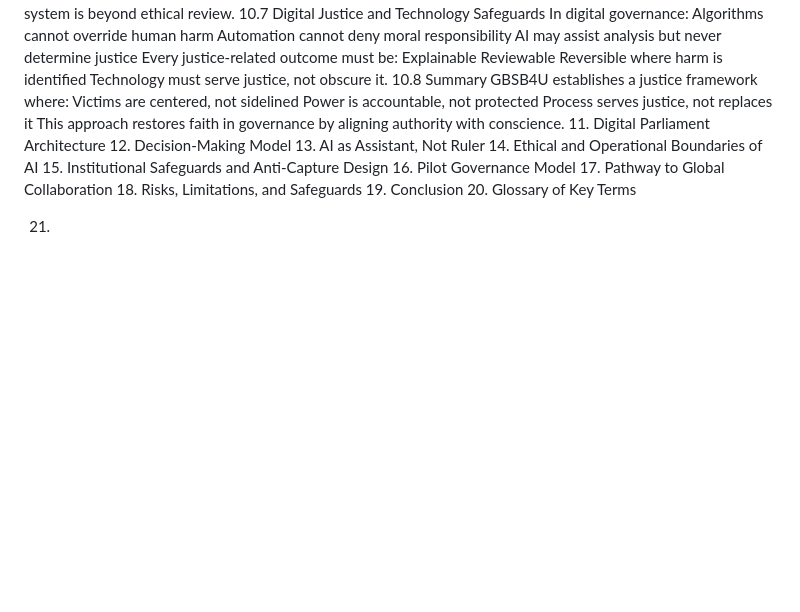
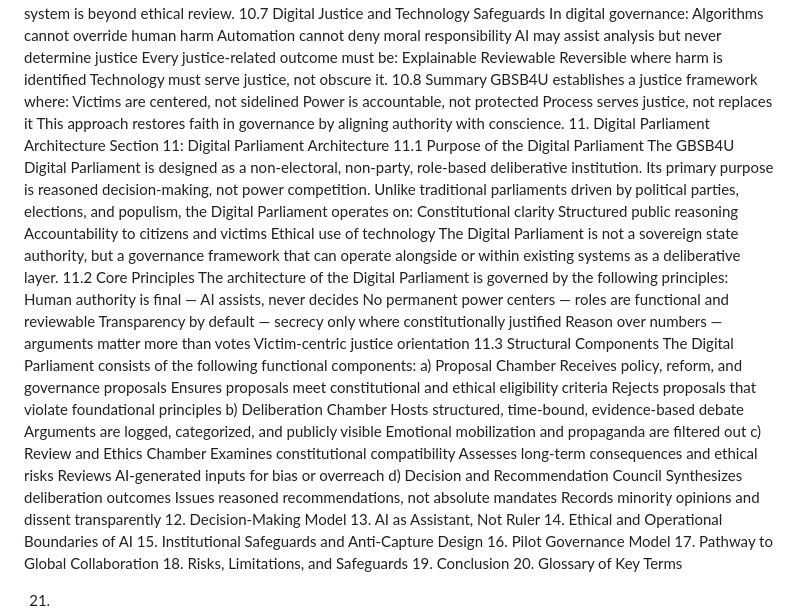
Before and after one commit to GBSB4U/digital-parliament-ui, a Markdown page: GBSB4U-GLOBAL-GOVERNANCE-WHITEPAPER.md, the part around the change. Drawn GitHub-style; blank space fills up the shorter version.

Commit message:
Introduce Digital Parliament Architecture section
Added Section 11 on Digital Parliament Architecture, detailing its purpose, core principles, and structural components.

```diff
--- a/GBSB4U-GLOBAL-GOVERNANCE-WHITEPAPER.md
+++ b/GBSB4U-GLOBAL-GOVERNANCE-WHITEPAPER.md
@@ -384,6 +384,41 @@ Power is accountable, not protected
 Process serves justice, not replaces it
 This approach restores faith in governance by aligning authority with conscience.
 11. Digital Parliament Architecture
+Section 11: Digital Parliament Architecture
+11.1 Purpose of the Digital Parliament
+The GBSB4U Digital Parliament is designed as a non-electoral, non-party, role-based deliberative institution.
+Its primary purpose is reasoned decision-making, not power competition.
+Unlike traditional parliaments driven by political parties, elections, and populism, the Digital Parliament operates on:
+Constitutional clarity
+Structured public reasoning
+Accountability to citizens and victims
+Ethical use of technology
+The Digital Parliament is not a sovereign state authority, but a governance framework that can operate alongside or within existing systems as a deliberative layer.
+11.2 Core Principles
+The architecture of the Digital Parliament is governed by the following principles:
+Human authority is final — AI assists, never decides
+No permanent power centers — roles are functional and reviewable
+Transparency by default — secrecy only where constitutionally justified
+Reason over numbers — arguments matter more than votes
+Victim-centric justice orientation
+11.3 Structural Components
+The Digital Parliament consists of the following functional components:
+a) Proposal Chamber
+Receives policy, reform, and governance proposals
+Ensures proposals meet constitutional and ethical eligibility criteria
+Rejects proposals that violate foundational principles
+b) Deliberation Chamber
+Hosts structured, time-bound, evidence-based debate
+Arguments are logged, categorized, and publicly visible
+Emotional mobilization and propaganda are filtered out
+c) Review and Ethics Chamber
+Examines constitutional compatibility
+Assesses long-term consequences and ethical risks
+Reviews AI-generated inputs for bias or overreach
+d) Decision and Recommendation Council
+Synthesizes deliberation outcomes
+Issues reasoned recommendations, not absolute mandates
+Records minority opinions and dissent transparently
 12. Decision-Making Model
 13. AI as Assistant, Not Ruler
 14. Ethical and Operational Boundaries of AI
```
